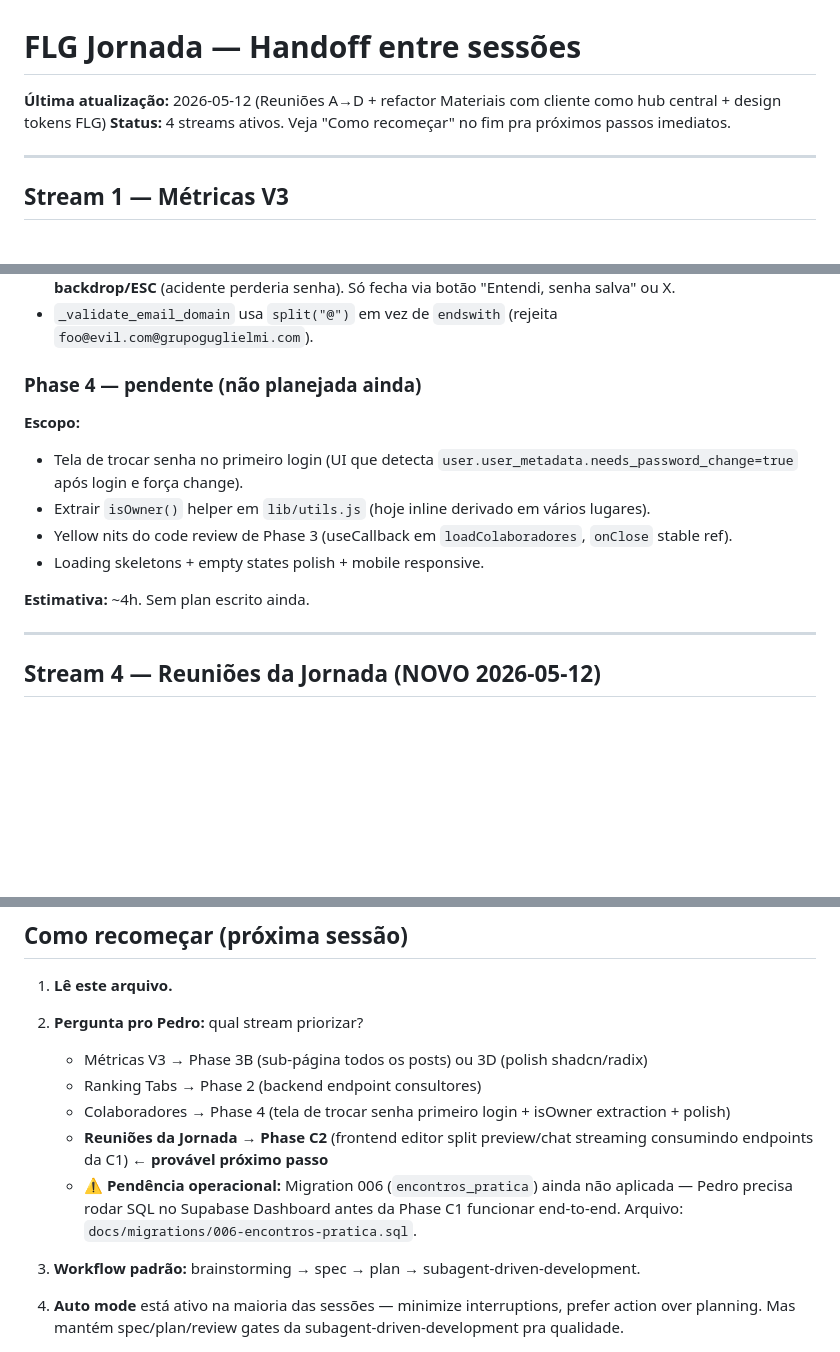
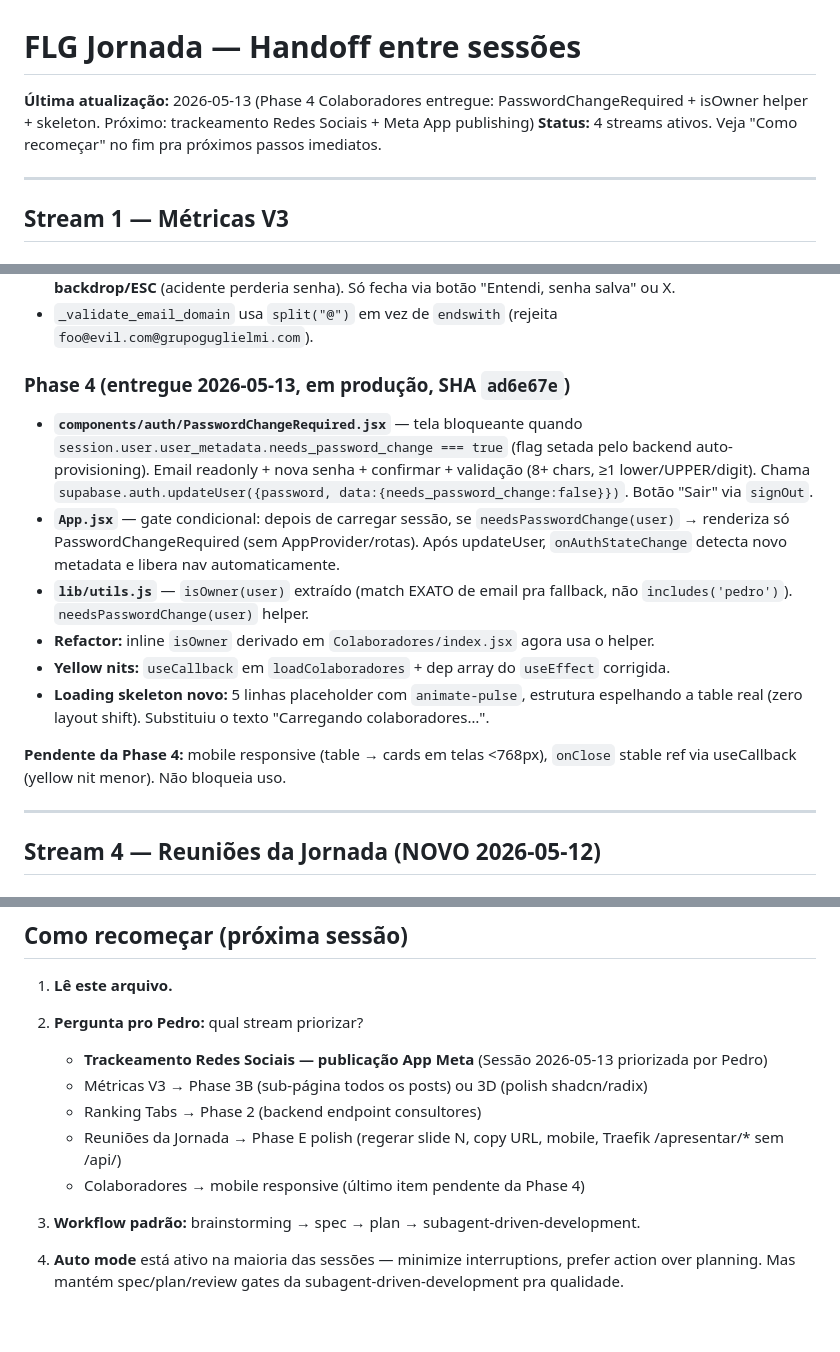
Before and after one commit to pedrooaranda/flg-docs-system, a Markdown page: docs/superpowers/HANDOFF-metricas-v3.md, 3 parts joined by grey strips. GitHub-like rendering; blank space fills up the shorter version.

Commit message:
docs(handoff): Phase 4 Colaboradores entregue + redirect proximo stream pra Meta App
Registra entrega da Phase 4 (PasswordChangeRequired + isOwner helper + skeleton). Atualiza 'Como recomeçar' apontando Trackeamento Redes Sociais / Meta App publishing como proximo stream priorizado pelo Pedro.

```diff
--- a/docs/superpowers/HANDOFF-metricas-v3.md
+++ b/docs/superpowers/HANDOFF-metricas-v3.md
@@ -1,6 +1,6 @@
 # FLG Jornada — Handoff entre sessões
 
-**Última atualização:** 2026-05-12 (Reuniões A→D + refactor Materiais com cliente como hub central + design tokens FLG)
+**Última atualização:** 2026-05-13 (Phase 4 Colaboradores entregue: PasswordChangeRequired + isOwner helper + skeleton. Próximo: trackeamento Redes Sociais + Meta App publishing)
 **Status:** 4 streams ativos. Veja "Como recomeçar" no fim pra próximos passos imediatos.
 
 ---
@@ -81,14 +81,15 @@ Spec: [specs/2026-05-10-colaboradores-design.md](specs/2026-05-10-colaboradores-
 - Frontend `PasswordRevealModal.jsx` — mostra senha com copy-to-clipboard. **Não fecha com backdrop/ESC** (acidente perderia senha). Só fecha via botão "Entendi, senha salva" ou X.
 - `_validate_email_domain` usa `split("@")` em vez de `endswith` (rejeita `foo@evil.com@grupoguglielmi.com`).
 
-### Phase 4 — pendente (não planejada ainda)
-**Escopo:**
-- Tela de trocar senha no primeiro login (UI que detecta `user.user_metadata.needs_password_change=true` após login e força change).
-- Extrair `isOwner()` helper em `lib/utils.js` (hoje inline derivado em vários lugares).
-- Yellow nits do code review de Phase 3 (useCallback em `loadColaboradores`, `onClose` stable ref).
-- Loading skeletons + empty states polish + mobile responsive.
+### Phase 4 (entregue 2026-05-13, em produção, SHA `ad6e67e`)
+- **`components/auth/PasswordChangeRequired.jsx`** — tela bloqueante quando `session.user.user_metadata.needs_password_change === true` (flag setada pelo backend auto-provisioning). Email readonly + nova senha + confirmar + validação (8+ chars, ≥1 lower/UPPER/digit). Chama `supabase.auth.updateUser({password, data:{needs_password_change:false}})`. Botão "Sair" via `signOut`.
+- **`App.jsx`** — gate condicional: depois de carregar sessão, se `needsPasswordChange(user)` → renderiza só PasswordChangeRequired (sem AppProvider/rotas). Após updateUser, `onAuthStateChange` detecta novo metadata e libera nav automaticamente.
+- **`lib/utils.js`** — `isOwner(user)` extraído (match EXATO de email pra fallback, não `includes('pedro')`). `needsPasswordChange(user)` helper.
+- **Refactor:** inline `isOwner` derivado em `Colaboradores/index.jsx` agora usa o helper.
+- **Yellow nits:** `useCallback` em `loadColaboradores` + dep array do `useEffect` corrigida.
+- **Loading skeleton novo:** 5 linhas placeholder com `animate-pulse`, estrutura espelhando a table real (zero layout shift). Substituiu o texto "Carregando colaboradores…".
 
-**Estimativa:** ~4h. Sem plan escrito ainda.
+**Pendente da Phase 4:** mobile responsive (table → cards em telas <768px), `onClose` stable ref via useCallback (yellow nit menor). Não bloqueia uso.
 
 ---
 
@@ -248,11 +249,11 @@ Pedro pediu reorganização: filtro por consultor, cliente como entrada principa
 1. **Lê este arquivo.**
 
 2. **Pergunta pro Pedro:** qual stream priorizar?
+   - **Trackeamento Redes Sociais — publicação App Meta** (Sessão 2026-05-13 priorizada por Pedro)
    - Métricas V3 → Phase 3B (sub-página todos os posts) ou 3D (polish shadcn/radix)
    - Ranking Tabs → Phase 2 (backend endpoint consultores)
-   - Colaboradores → Phase 4 (tela de trocar senha primeiro login + isOwner extraction + polish)
-   - **Reuniões da Jornada → Phase C2** (frontend editor split preview/chat streaming consumindo endpoints da C1) **← provável próximo passo**
-   - **⚠️ Pendência operacional:** Migration 006 (`encontros_pratica`) ainda não aplicada — Pedro precisa rodar SQL no Supabase Dashboard antes da Phase C1 funcionar end-to-end. Arquivo: `docs/migrations/006-encontros-pratica.sql`.
+   - Reuniões da Jornada → Phase E polish (regerar slide N, copy URL, mobile, Traefik /apresentar/* sem /api/)
+   - Colaboradores → mobile responsive (último item pendente da Phase 4)
 
 3. **Workflow padrão:** brainstorming → spec → plan → subagent-driven-development.
 
```
